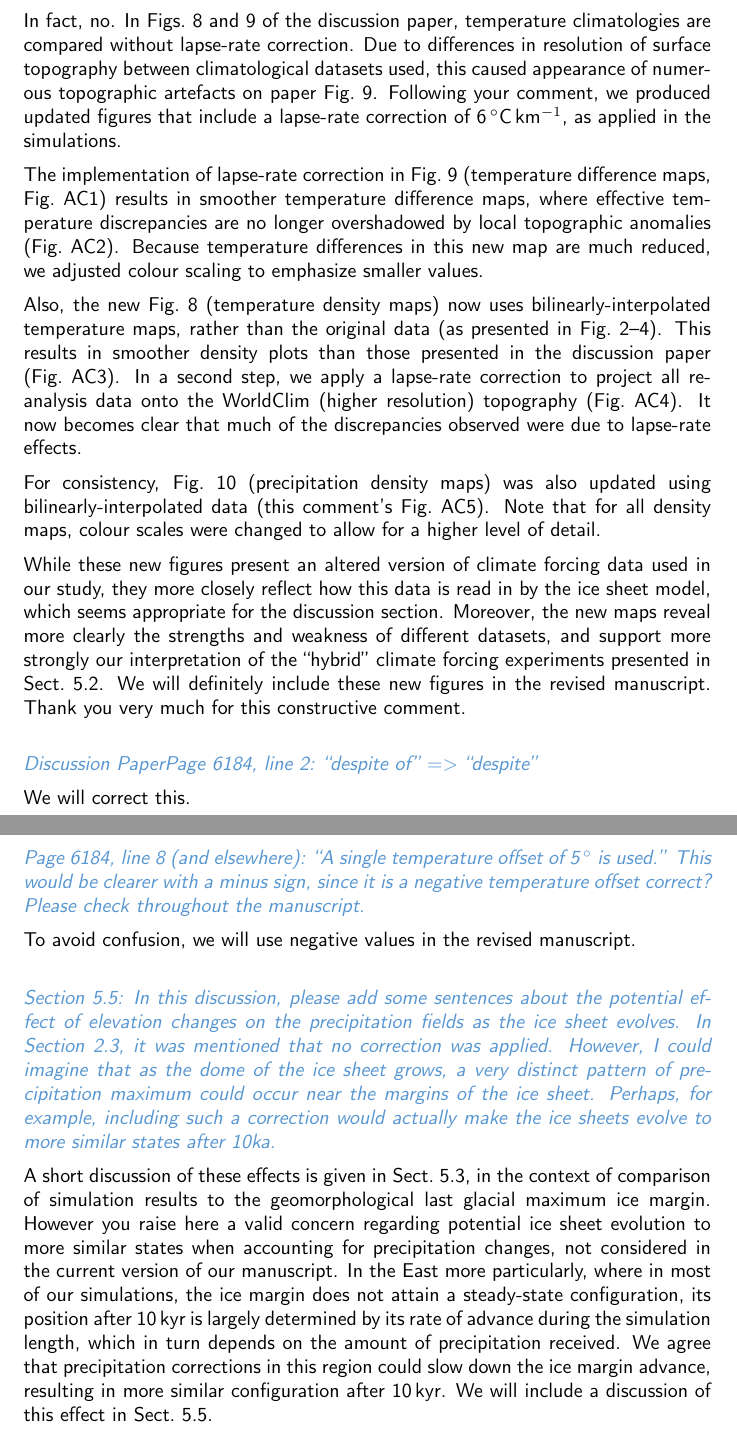
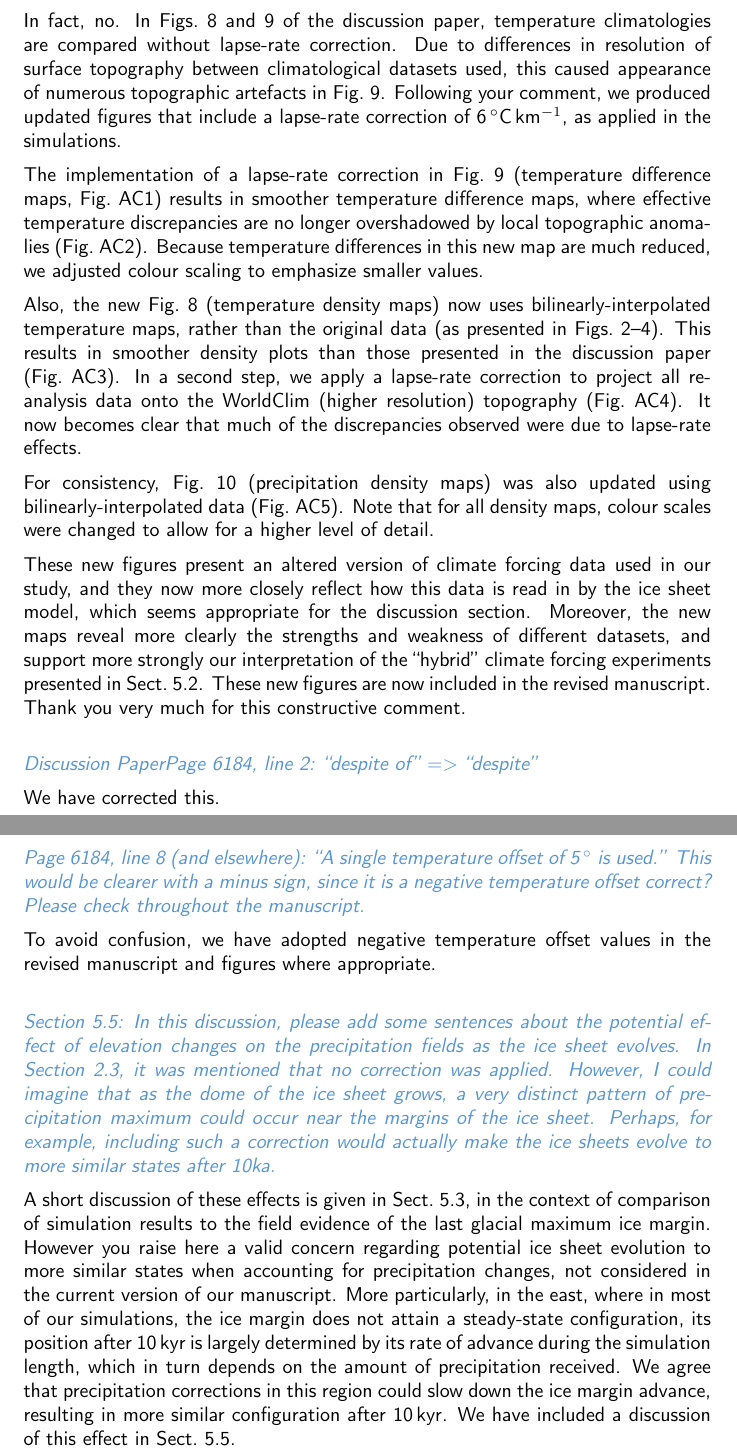
Before and after one commit to juseg/cordillera, a LaTeX document (reviews/disc-ac1.tex): two parts of pages 1 and 2 of 3, joined at a grey line, cut so that both start at the same text. Compiled offline with pdfLaTeX.

Commit message:
Add minor corretions from Arjen to responses

```diff
--- a/reviews/disc-ac1.tex
+++ b/reviews/disc-ac1.tex
@@ -29,27 +29,27 @@ Thank you very much for reading our manuscript and writing this supportive revie
 
 \referee{Section~5.1: Are the temperature climatologies compared after applying a lapse-rate correction when interpolating the reanalyses to the same present-day topography and resolution? This would be important to avoid artificial biases in temperature.}
 
-In fact, no. In Figs.~8 and~9 of the discussion paper, temperature climatologies are compared without lapse-rate correction. Due to differences in resolution of surface topography between climatological datasets used, this caused appearance of numerous topographic artefacts on paper Fig.~9. Following your comment, we produced updated figures that include a lapse-rate correction of 6\,{$^\circ$}C\,km$^{-1}$, as applied in the simulations.
+In fact, no. In Figs.~8 and~9 of the discussion paper, temperature climatologies are compared without lapse-rate correction. Due to differences in resolution of surface topography between climatological datasets used, this caused appearance of numerous topographic artefacts in Fig.~9. Following your comment, we produced updated figures that include a lapse-rate correction of 6\,{$^\circ$}C\,km$^{-1}$, as applied in the simulations.
 
-The implementation of lapse-rate correction in Fig.~9 (temperature difference maps, Fig.~AC1) results in smoother temperature difference maps, where effective temperature discrepancies are no longer overshadowed by local topographic anomalies (Fig.~AC2). Because temperature differences in this new map are much reduced, we adjusted colour scaling to emphasize smaller values.
+The implementation of a lapse-rate correction in Fig.~9 (temperature difference maps, Fig.~AC1) results in smoother temperature difference maps, where effective temperature discrepancies are no longer overshadowed by local topographic anomalies (Fig.~AC2). Because temperature differences in this new map are much reduced, we adjusted colour scaling to emphasize smaller values.
 
-Also, the new Fig.~8 (temperature density maps) now uses bilinearly-interpolated temperature maps, rather than the original data (as presented in Fig.~2--4). This results in smoother density plots than those presented in the discussion paper (Fig.~AC3). In a second step, we apply a lapse-rate correction to project all reanalysis data onto the WorldClim (higher resolution) topography (Fig.~AC4). It now becomes clear that much of the discrepancies observed were due to lapse-rate effects.
+Also, the new Fig.~8 (temperature density maps) now uses bilinearly-interpolated temperature maps, rather than the original data (as presented in Figs.~2--4). This results in smoother density plots than those presented in the discussion paper (Fig.~AC3). In a second step, we apply a lapse-rate correction to project all reanalysis data onto the WorldClim (higher resolution) topography (Fig.~AC4). It now becomes clear that much of the discrepancies observed were due to lapse-rate effects.
 
-For consistency, Fig.~10 (precipitation density maps) was also updated using bilinearly-interpolated data (this comment's Fig.~AC5). Note that for all density maps, colour scales were changed to allow for a higher level of detail.
+For consistency, Fig.~10 (precipitation density maps) was also updated using bilinearly-interpolated data (Fig.~AC5). Note that for all density maps, colour scales were changed to allow for a higher level of detail.
 
-While these new figures present an altered version of climate forcing data used in our study, they more closely reflect how this data is read in by the ice sheet model, which seems appropriate for the discussion section. Moreover, the new maps reveal more clearly the strengths and weakness of different datasets, and support more strongly our interpretation of the ``hybrid'' climate forcing experiments presented in Sect.~5.2. We will definitely include these new figures in the revised manuscript. Thank you very much for this constructive comment.
+These new figures present an altered version of climate forcing data used in our study, and they now more closely reflect how this data is read in by the ice sheet model, which seems appropriate for the discussion section. Moreover, the new maps reveal more clearly the strengths and weakness of different datasets, and support more strongly our interpretation of the ``hybrid'' climate forcing experiments presented in Sect.~5.2. These new figures are now included in the revised manuscript. Thank you very much for this constructive comment.
 
 \referee{Discussion PaperPage 6184, line 2: ``despite of'' $=>$ ``despite''}
 
-We will correct this.
+We have corrected this.
 
 \referee{Page 6184, line 8 (and elsewhere): ``A single temperature offset of 5\,{$^\circ$} is used.'' This would be clearer with a minus sign, since it is a negative temperature offset correct? Please check throughout the manuscript.}
 
-To avoid confusion, we will use negative values in the revised manuscript.
+To avoid confusion, we have adopted negative temperature offset values in the revised manuscript and figures where appropriate.
 
 \referee{Section~5.5: In this discussion, please add some sentences about the potential effect of elevation changes on the precipitation fields as the ice sheet evolves. In Section~2.3, it was mentioned that no correction was applied. However, I could imagine that as the dome of the ice sheet grows, a very distinct pattern of precipitation maximum could occur near the margins of the ice sheet. Perhaps, for example, including such a correction would actually make the ice sheets evolve to more similar states after 10ka.}
 
-A short discussion of these effects is given in Sect.~5.3, in the context of comparison of simulation results to the geomorphological last glacial maximum ice margin. However you raise here a valid concern regarding potential ice sheet evolution to more similar states when accounting for precipitation changes, not considered in the current version of our manuscript. In the East more particularly, where in most of our simulations, the ice margin does not attain a steady-state configuration, its position after 10\,kyr is largely determined by its rate of advance during the simulation length, which in turn depends on the amount of precipitation received. We agree that precipitation corrections in this region could slow down the ice margin advance, resulting in more similar configuration after 10\,kyr. We will include a discussion of this effect in Sect.~5.5.
+A short discussion of these effects is given in Sect.~5.3, in the context of comparison of simulation results to the field evidence of the last glacial maximum ice margin. However you raise here a valid concern regarding potential ice sheet evolution to more similar states when accounting for precipitation changes, not considered in the current version of our manuscript. More particularly, in the east, where in most of our simulations, the ice margin does not attain a steady-state configuration, its position after 10\,kyr is largely determined by its rate of advance during the simulation length, which in turn depends on the amount of precipitation received. We agree that precipitation corrections in this region could slow down the ice margin advance, resulting in more similar configuration after 10\,kyr. We have included a discussion of this effect in Sect.~5.5.
 
 % ----------------------------------------------------------------------
 % Interactive comment text ends
```
Also changed, not shown: reviews/disc-ac2.tex (+2 -2 lines).
